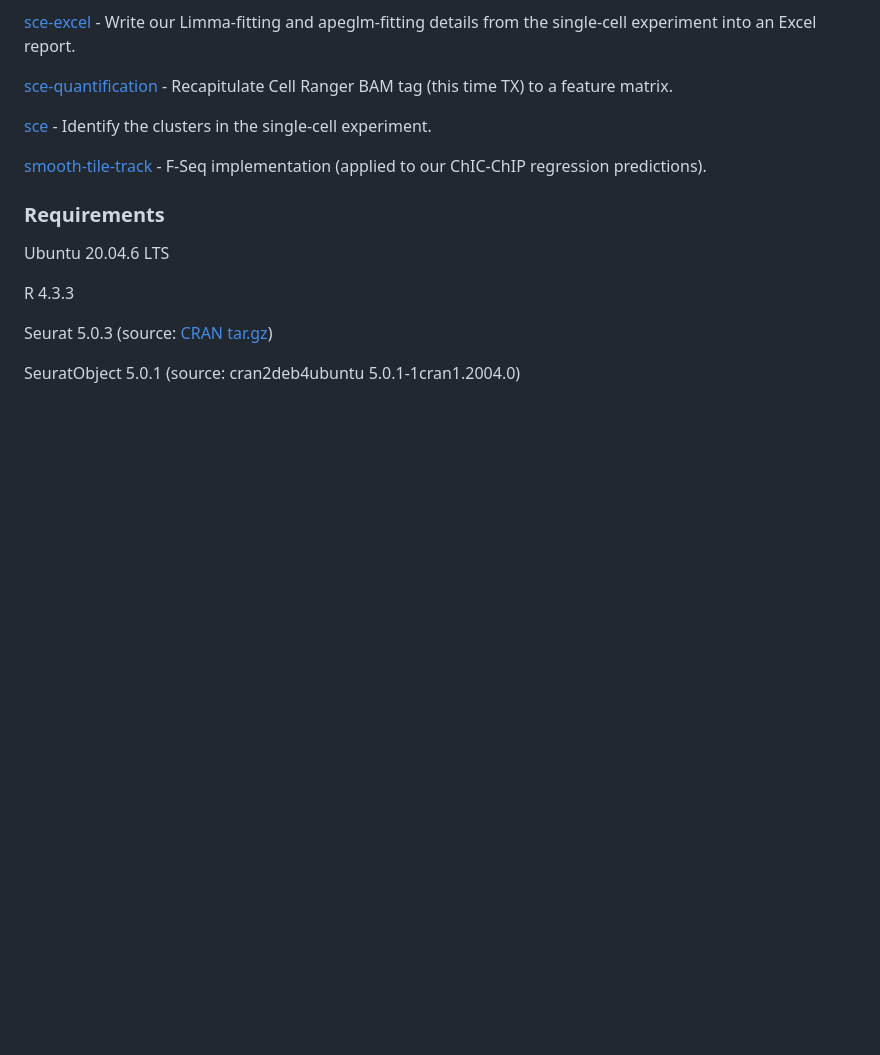
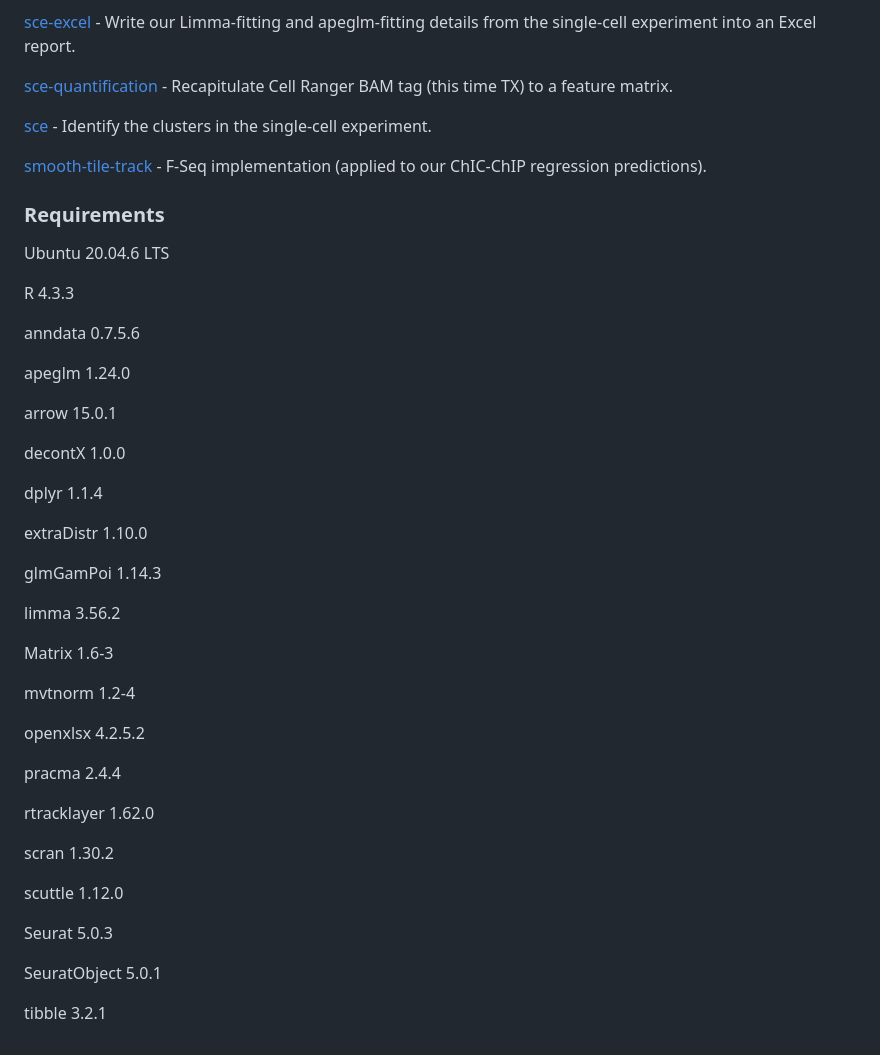
Before and after one commit to ringw/Upd-Germline-Genomics, a Markdown page: README.md, the part around the change. Drawn GitHub-style; blank space fills up the shorter version.

Commit message:
README installed software versions

```diff
--- a/README.md
+++ b/README.md
@@ -61,6 +61,38 @@ Ubuntu 20.04.6 LTS
 
 R 4.3.3
 
-Seurat 5.0.3 (source: [CRAN tar.gz](https://cran.r-project.org/src/contrib/Archive/Seurat/Seurat_5.0.3.tar.gz))
+anndata 0.7.5.6
 
-SeuratObject 5.0.1 (source: cran2deb4ubuntu 5.0.1-1cran1.2004.0)
+apeglm 1.24.0
+
+arrow 15.0.1
+
+decontX 1.0.0
+
+dplyr 1.1.4
+
+extraDistr 1.10.0
+
+glmGamPoi 1.14.3
+
+limma 3.56.2
+
+Matrix 1.6-3
+
+mvtnorm 1.2-4
+
+openxlsx 4.2.5.2
+
+pracma 2.4.4
+
+rtracklayer 1.62.0
+
+scran 1.30.2
+
+scuttle 1.12.0
+
+Seurat 5.0.3
+
+SeuratObject 5.0.1
+
+tibble 3.2.1
```
